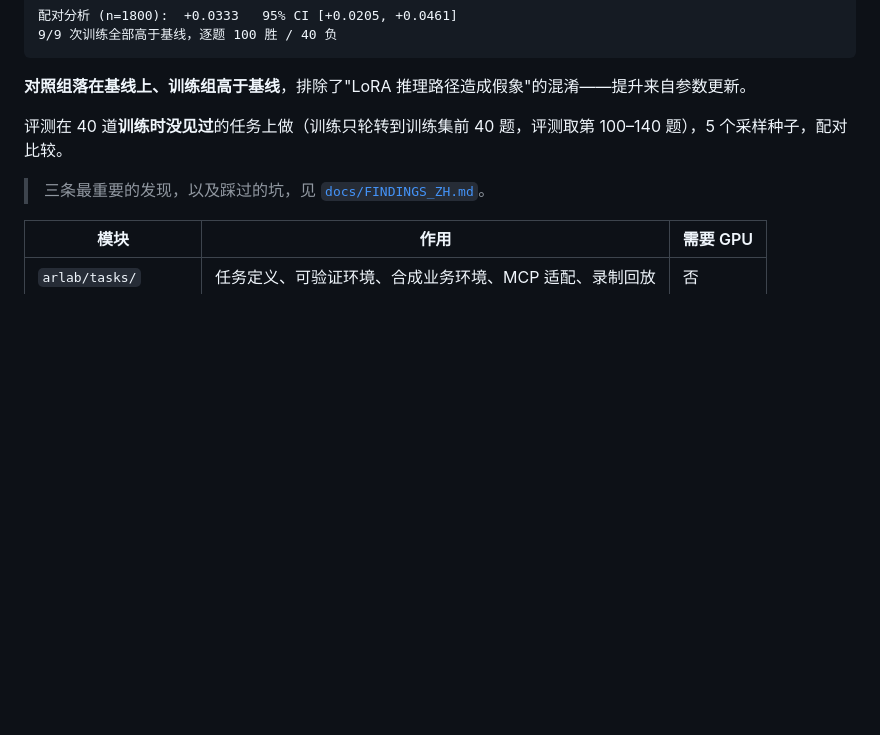
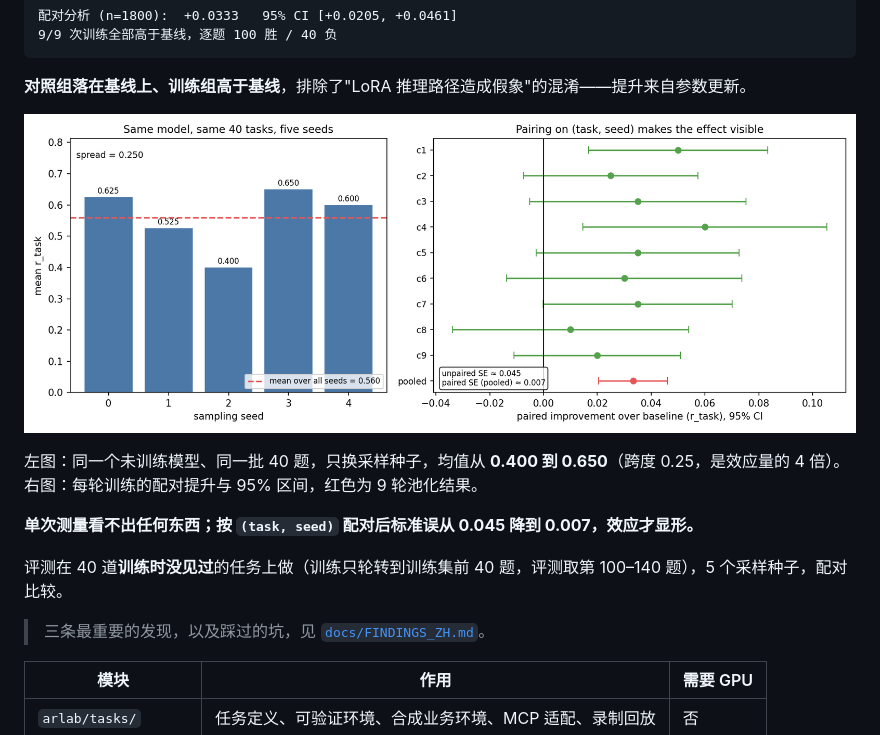
Before and after one commit to chendi-Shi/agentic-rl-lab, a Markdown page: README.md, the part around the change. Rendered like a GitHub page; pictures changed too: docs/figures/eval_noise.png (added); blank space fills up the shorter version.

````diff
--- a/README.md
+++ b/README.md
@@ -22,6 +22,12 @@
 ```
 
 **对照组落在基线上、训练组高于基线**，排除了"LoRA 推理路径造成假象"的混淆——提升来自参数更新。
+
+![评测噪声与配对分析](docs/figures/eval_noise.png)
+
+左图：同一个未训练模型、同一批 40 题，只换采样种子，均值从 **0.400 到 0.650**（跨度 0.25，是效应量的 4 倍）。右图：每轮训练的配对提升与 95% 区间，红色为 9 轮池化结果。
+
+**单次测量看不出任何东西；按 `(task, seed)` 配对后标准误从 0.045 降到 0.007，效应才显形。**
 
 评测在 40 道**训练时没见过**的任务上做（训练只轮转到训练集前 40 题，评测取第 100–140 题），5 个采样种子，配对比较。
 
````
Also changed, not shown: docs/FINDINGS_ZH.md (+10 -3 lines), 1 other file.
